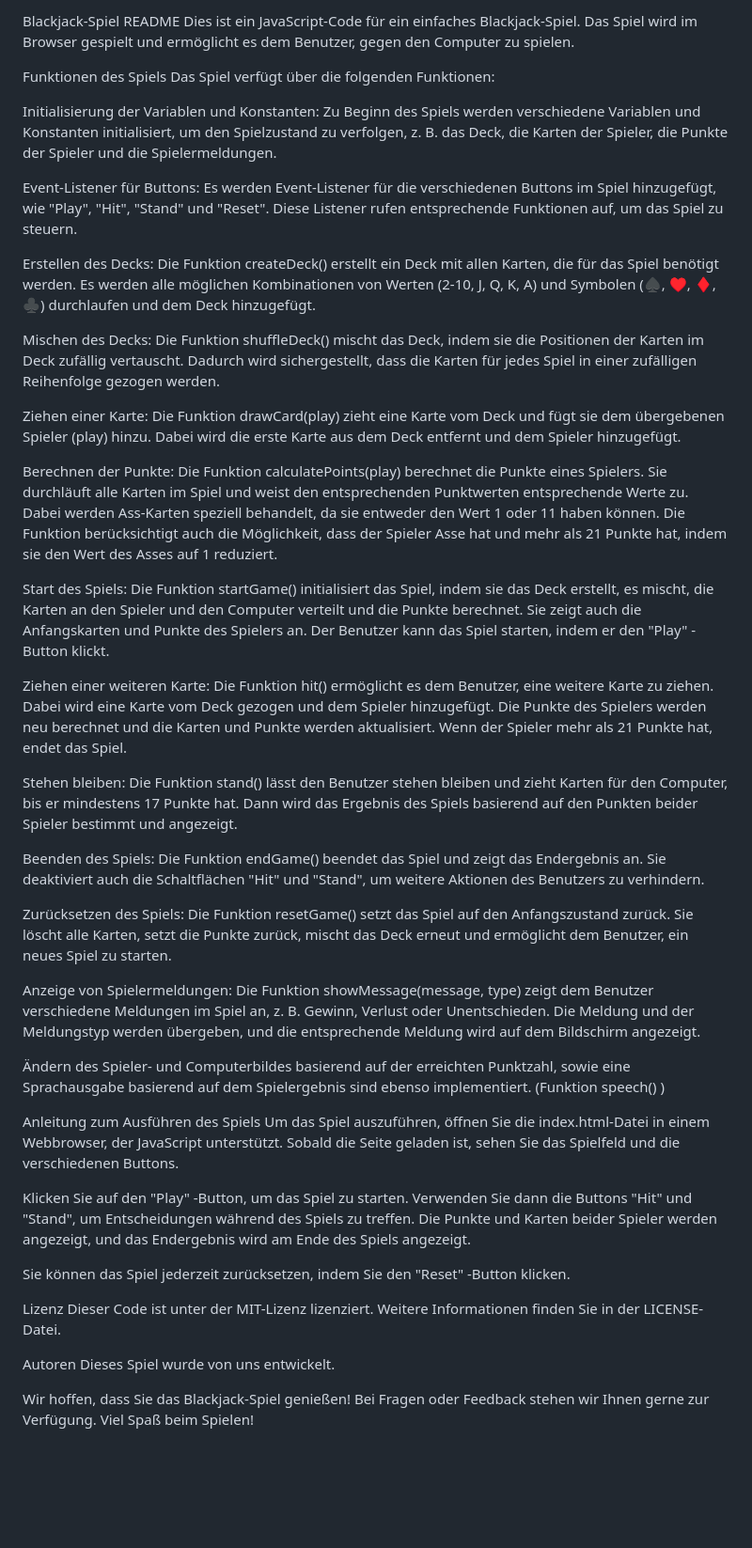
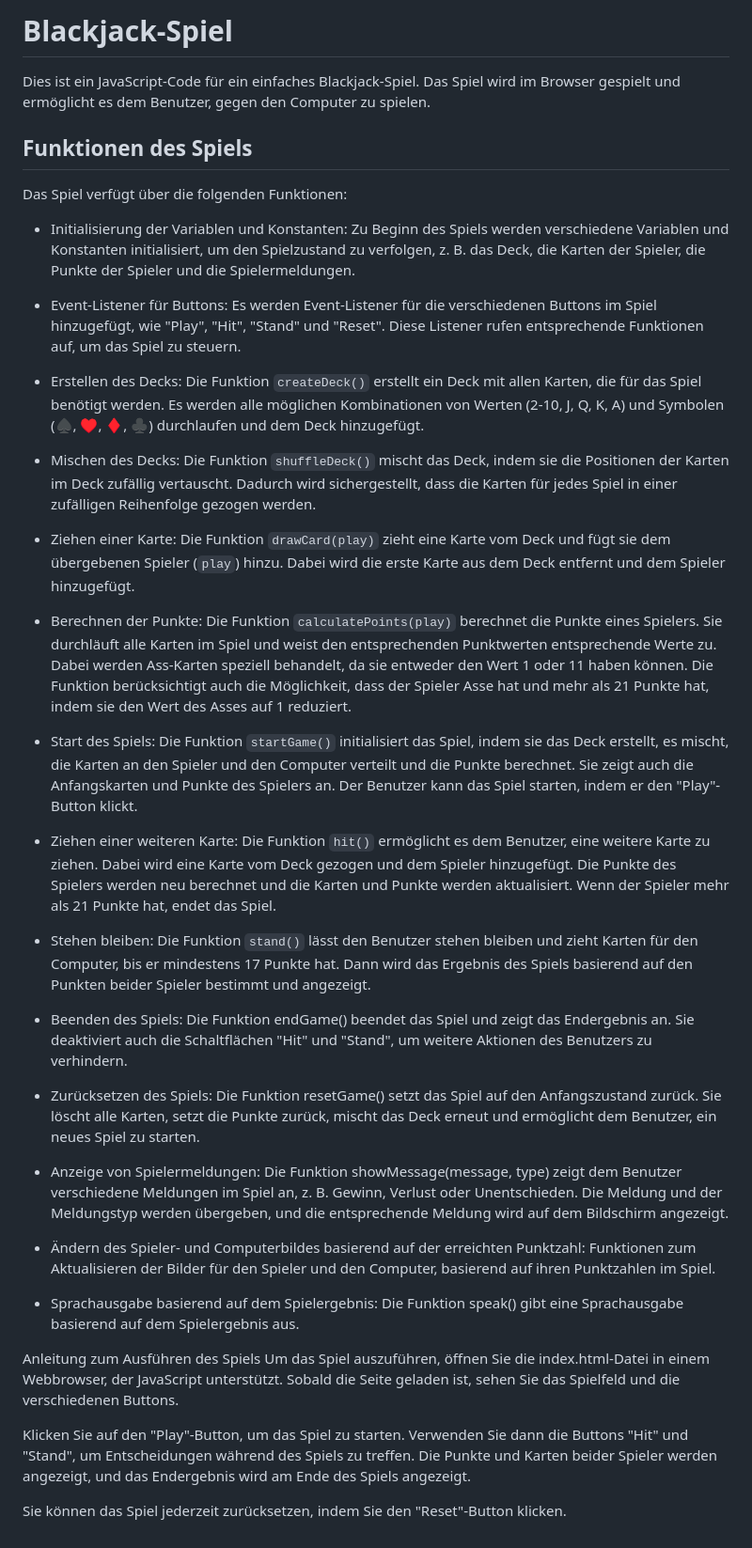
Before and after one commit to Universatorium/Blackjack-1.5.0, a Markdown page: README.md, the part around the change. Shown at 94% size. Rendered like a GitHub page; blank space fills up the shorter version.

```diff
--- a/README.md
+++ b/README.md
@@ -1,46 +1,42 @@
-Blackjack-Spiel README
+# Blackjack-Spiel
+
 Dies ist ein JavaScript-Code für ein einfaches Blackjack-Spiel. Das Spiel wird im Browser gespielt und ermöglicht es dem Benutzer, gegen den Computer zu spielen.
 
-Funktionen des Spiels
+## Funktionen des Spiels
+
 Das Spiel verfügt über die folgenden Funktionen:
 
-Initialisierung der Variablen und Konstanten: Zu Beginn des Spiels werden verschiedene Variablen und Konstanten initialisiert, um den Spielzustand zu verfolgen, z. B. das Deck, die Karten der Spieler, die Punkte der Spieler und die Spielermeldungen.
+- Initialisierung der Variablen und Konstanten: Zu Beginn des Spiels werden verschiedene Variablen und Konstanten initialisiert, um den Spielzustand zu verfolgen, z. B. das Deck, die Karten der Spieler, die Punkte der Spieler und die Spielermeldungen.
 
-Event-Listener für Buttons: Es werden Event-Listener für die verschiedenen Buttons im Spiel hinzugefügt, wie "Play", "Hit", "Stand" und "Reset". Diese Listener rufen entsprechende Funktionen auf, um das Spiel zu steuern.
+- Event-Listener für Buttons: Es werden Event-Listener für die verschiedenen Buttons im Spiel hinzugefügt, wie "Play", "Hit", "Stand" und "Reset". Diese Listener rufen entsprechende Funktionen auf, um das Spiel zu steuern.
 
-Erstellen des Decks: Die Funktion createDeck() erstellt ein Deck mit allen Karten, die für das Spiel benötigt werden. Es werden alle möglichen Kombinationen von Werten (2-10, J, Q, K, A) und Symbolen (♠, ♥, ♦, ♣) durchlaufen und dem Deck hinzugefügt.
+- Erstellen des Decks: Die Funktion `createDeck()` erstellt ein Deck mit allen Karten, die für das Spiel benötigt werden. Es werden alle möglichen Kombinationen von Werten (2-10, J, Q, K, A) und Symbolen (♠, ♥, ♦, ♣) durchlaufen und dem Deck hinzugefügt.
 
-Mischen des Decks: Die Funktion shuffleDeck() mischt das Deck, indem sie die Positionen der Karten im Deck zufällig vertauscht. Dadurch wird sichergestellt, dass die Karten für jedes Spiel in einer zufälligen Reihenfolge gezogen werden.
+- Mischen des Decks: Die Funktion `shuffleDeck()` mischt das Deck, indem sie die Positionen der Karten im Deck zufällig vertauscht. Dadurch wird sichergestellt, dass die Karten für jedes Spiel in einer zufälligen Reihenfolge gezogen werden.
 
-Ziehen einer Karte: Die Funktion drawCard(play) zieht eine Karte vom Deck und fügt sie dem übergebenen Spieler (play) hinzu. Dabei wird die erste Karte aus dem Deck entfernt und dem Spieler hinzugefügt.
+- Ziehen einer Karte: Die Funktion `drawCard(play)` zieht eine Karte vom Deck und fügt sie dem übergebenen Spieler (`play`) hinzu. Dabei wird die erste Karte aus dem Deck entfernt und dem Spieler hinzugefügt.
 
-Berechnen der Punkte: Die Funktion calculatePoints(play) berechnet die Punkte eines Spielers. Sie durchläuft alle Karten im Spiel und weist den entsprechenden Punktwerten entsprechende Werte zu. Dabei werden Ass-Karten speziell behandelt, da sie entweder den Wert 1 oder 11 haben können. Die Funktion berücksichtigt auch die Möglichkeit, dass der Spieler Asse hat und mehr als 21 Punkte hat, indem sie den Wert des Asses auf 1 reduziert.
+- Berechnen der Punkte: Die Funktion `calculatePoints(play)` berechnet die Punkte eines Spielers. Sie durchläuft alle Karten im Spiel und weist den entsprechenden Punktwerten entsprechende Werte zu. Dabei werden Ass-Karten speziell behandelt, da sie entweder den Wert 1 oder 11 haben können. Die Funktion berücksichtigt auch die Möglichkeit, dass der Spieler Asse hat und mehr als 21 Punkte hat, indem sie den Wert des Asses auf 1 reduziert.
 
-Start des Spiels: Die Funktion startGame() initialisiert das Spiel, indem sie das Deck erstellt, es mischt, die Karten an den Spieler und den Computer verteilt und die Punkte berechnet. Sie zeigt auch die Anfangskarten und Punkte des Spielers an. Der Benutzer kann das Spiel starten, indem er den "Play" -Button klickt.
+- Start des Spiels: Die Funktion `startGame()` initialisiert das Spiel, indem sie das Deck erstellt, es mischt, die Karten an den Spieler und den Computer verteilt und die Punkte berechnet. Sie zeigt auch die Anfangskarten und Punkte des Spielers an. Der Benutzer kann das Spiel starten, indem er den "Play"-Button klickt.
 
-Ziehen einer weiteren Karte: Die Funktion hit() ermöglicht es dem Benutzer, eine weitere Karte zu ziehen. Dabei wird eine Karte vom Deck gezogen und dem Spieler hinzugefügt. Die Punkte des Spielers werden neu berechnet und die Karten und Punkte werden aktualisiert. Wenn der Spieler mehr als 21 Punkte hat, endet das Spiel.
+- Ziehen einer weiteren Karte: Die Funktion `hit()` ermöglicht es dem Benutzer, eine weitere Karte zu ziehen. Dabei wird eine Karte vom Deck gezogen und dem Spieler hinzugefügt. Die Punkte des Spielers werden neu berechnet und die Karten und Punkte werden aktualisiert. Wenn der Spieler mehr als 21 Punkte hat, endet das Spiel.
 
-Stehen bleiben: Die Funktion stand() lässt den Benutzer stehen bleiben und zieht Karten für den Computer, bis er mindestens 17 Punkte hat. Dann wird das Ergebnis des Spiels basierend auf den Punkten beider Spieler bestimmt und angezeigt.
+- Stehen bleiben: Die Funktion `stand()` lässt den Benutzer stehen bleiben und zieht Karten für den Computer, bis er mindestens 17 Punkte hat. Dann wird das Ergebnis des Spiels basierend auf den Punkten beider Spieler bestimmt und angezeigt.
 
-Beenden des Spiels: Die Funktion endGame() beendet das Spiel und zeigt das Endergebnis an. Sie deaktiviert auch die Schaltflächen "Hit" und "Stand", um weitere Aktionen des Benutzers zu verhindern.
+- Beenden des Spiels: Die Funktion endGame() beendet das Spiel und zeigt das Endergebnis an. Sie deaktiviert auch die Schaltflächen "Hit" und "Stand", um weitere Aktionen des Benutzers zu verhindern.
 
-Zurücksetzen des Spiels: Die Funktion resetGame() setzt das Spiel auf den Anfangszustand zurück. Sie löscht alle Karten, setzt die Punkte zurück, mischt das Deck erneut und ermöglicht dem Benutzer, ein neues Spiel zu starten.
+- Zurücksetzen des Spiels: Die Funktion resetGame() setzt das Spiel auf den Anfangszustand zurück. Sie löscht alle Karten, setzt die Punkte zurück, mischt das Deck erneut und ermöglicht dem Benutzer, ein neues Spiel zu starten.
 
-Anzeige von Spielermeldungen: Die Funktion showMessage(message, type) zeigt dem Benutzer verschiedene Meldungen im Spiel an, z. B. Gewinn, Verlust oder Unentschieden. Die Meldung und der Meldungstyp werden übergeben, und die entsprechende Meldung wird auf dem Bildschirm angezeigt.
+- Anzeige von Spielermeldungen: Die Funktion showMessage(message, type) zeigt dem Benutzer verschiedene Meldungen im Spiel an, z. B. Gewinn, Verlust oder Unentschieden. Die Meldung und der Meldungstyp werden übergeben, und die entsprechende Meldung wird auf dem Bildschirm angezeigt.
 
-Ändern des Spieler- und Computerbildes basierend auf der erreichten Punktzahl, sowie eine Sprachausgabe basierend auf dem Spielergebnis sind ebenso implementiert. (Funktion speech() )
+- Ändern des Spieler- und Computerbildes basierend auf der erreichten Punktzahl: Funktionen zum Aktualisieren der Bilder für den Spieler und den Computer, basierend auf ihren Punktzahlen im Spiel.
+
+- Sprachausgabe basierend auf dem Spielergebnis: Die Funktion speak() gibt eine Sprachausgabe basierend auf dem Spielergebnis aus.
 
 Anleitung zum Ausführen des Spiels
 Um das Spiel auszuführen, öffnen Sie die index.html-Datei in einem Webbrowser, der JavaScript unterstützt. Sobald die Seite geladen ist, sehen Sie das Spielfeld und die verschiedenen Buttons.
 
-Klicken Sie auf den "Play" -Button, um das Spiel zu starten. Verwenden Sie dann die Buttons "Hit" und "Stand", um Entscheidungen während des Spiels zu treffen. Die Punkte und Karten beider Spieler werden angezeigt, und das Endergebnis wird am Ende des Spiels angezeigt.
+Klicken Sie auf den "Play"-Button, um das Spiel zu starten. Verwenden Sie dann die Buttons "Hit" und "Stand", um Entscheidungen während des Spiels zu treffen. Die Punkte und Karten beider Spieler werden angezeigt, und das Endergebnis wird am Ende des Spiels angezeigt.
 
-Sie können das Spiel jederzeit zurücksetzen, indem Sie den "Reset" -Button klicken.
-
-Lizenz
-Dieser Code ist unter der MIT-Lizenz lizenziert. Weitere Informationen finden Sie in der LICENSE-Datei.
-
-Autoren
-Dieses Spiel wurde von uns entwickelt.
-
-Wir hoffen, dass Sie das Blackjack-Spiel genießen! Bei Fragen oder Feedback stehen wir Ihnen gerne zur Verfügung. Viel Spaß beim Spielen!
+Sie können das Spiel jederzeit zurücksetzen, indem Sie den "Reset"-Button klicken.
```
